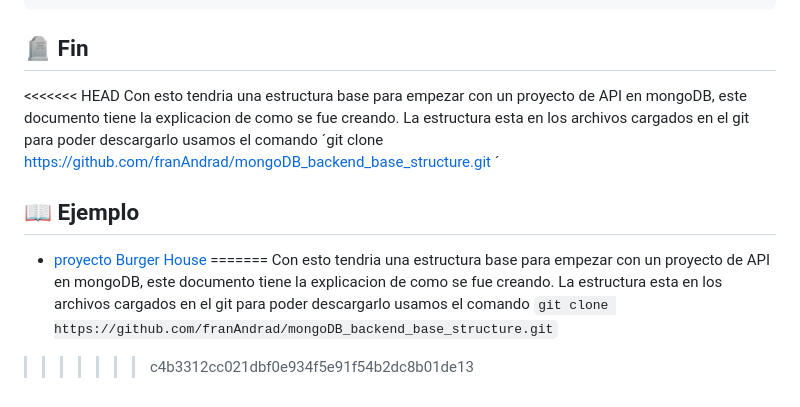
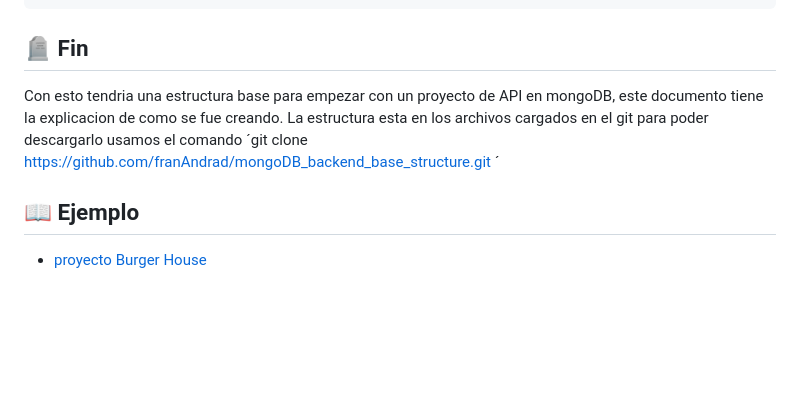
Before and after one commit to franAndrad/mongoDB_backend_base_structure, a Markdown page: README.md, the part around the change. Drawn GitHub-style; blank space fills up the shorter version.

```diff
--- a/README.md
+++ b/README.md
@@ -215,12 +215,8 @@ import express from "express";
 
 ## 🪦 Fin
 
-<<<<<<< HEAD
 Con esto tendria una estructura base para empezar con un proyecto de API en mongoDB, este documento tiene la explicacion de como se fue creando. La estructura esta en los archivos cargados en el git para poder descargarlo usamos el comando ´git clone https://github.com/franAndrad/mongoDB_backend_base_structure.git ´
 
 ## 📖 Ejemplo
 
  - [proyecto Burger House](https://github.com/franAndrad/Proyecto-final-BackEnd)
-=======
-Con esto tendria una estructura base para empezar con un proyecto de API en mongoDB, este documento tiene la explicacion de como se fue creando. La estructura esta en los archivos cargados en el git para poder descargarlo usamos el comando `git clone https://github.com/franAndrad/mongoDB_backend_base_structure.git`
->>>>>>> c4b3312cc021dbf0e934f5e91f54b2dc8b01de13
```
